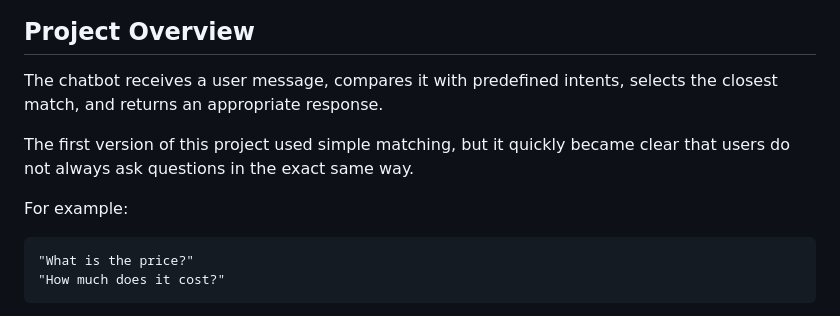
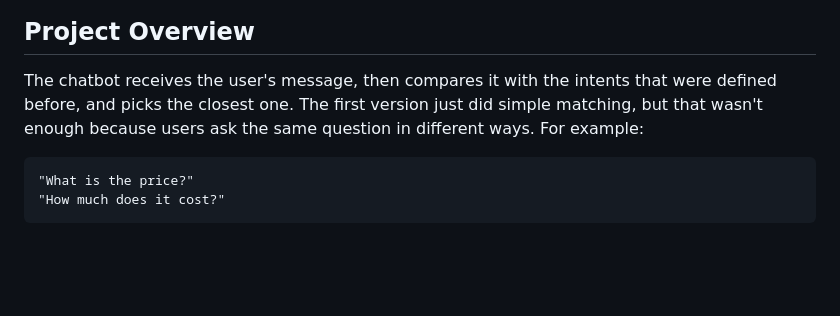
Before and after one commit to faegheh8114/advanced_chatbot, a Markdown page: README.md, the part around one of its changes. Rendered like a GitHub page; blank space fills up the shorter version.

````diff
--- a/README.md
+++ b/README.md
@@ -27,11 +27,7 @@ The first request can take around 30 seconds since the free Render instance need
 ![Intent matching example](screenshots/screen3.png)
 
 ## Project Overview
-The chatbot receives a user message, compares it with predefined intents, selects the closest match, and returns an appropriate response.
-
-The first version of this project used simple matching, but it quickly became clear that users do not always ask questions in the exact same way.
-
-For example:
+The chatbot receives the user's message, then compares it with the intents that were defined before, and picks the closest one. The first version just did simple matching, but that wasn't enough because users ask the same question in different ways. For example:
 ```
 "What is the price?"
 "How much does it cost?"
````
Also changed, not shown: other parts of README.md (+10 -14 lines).
